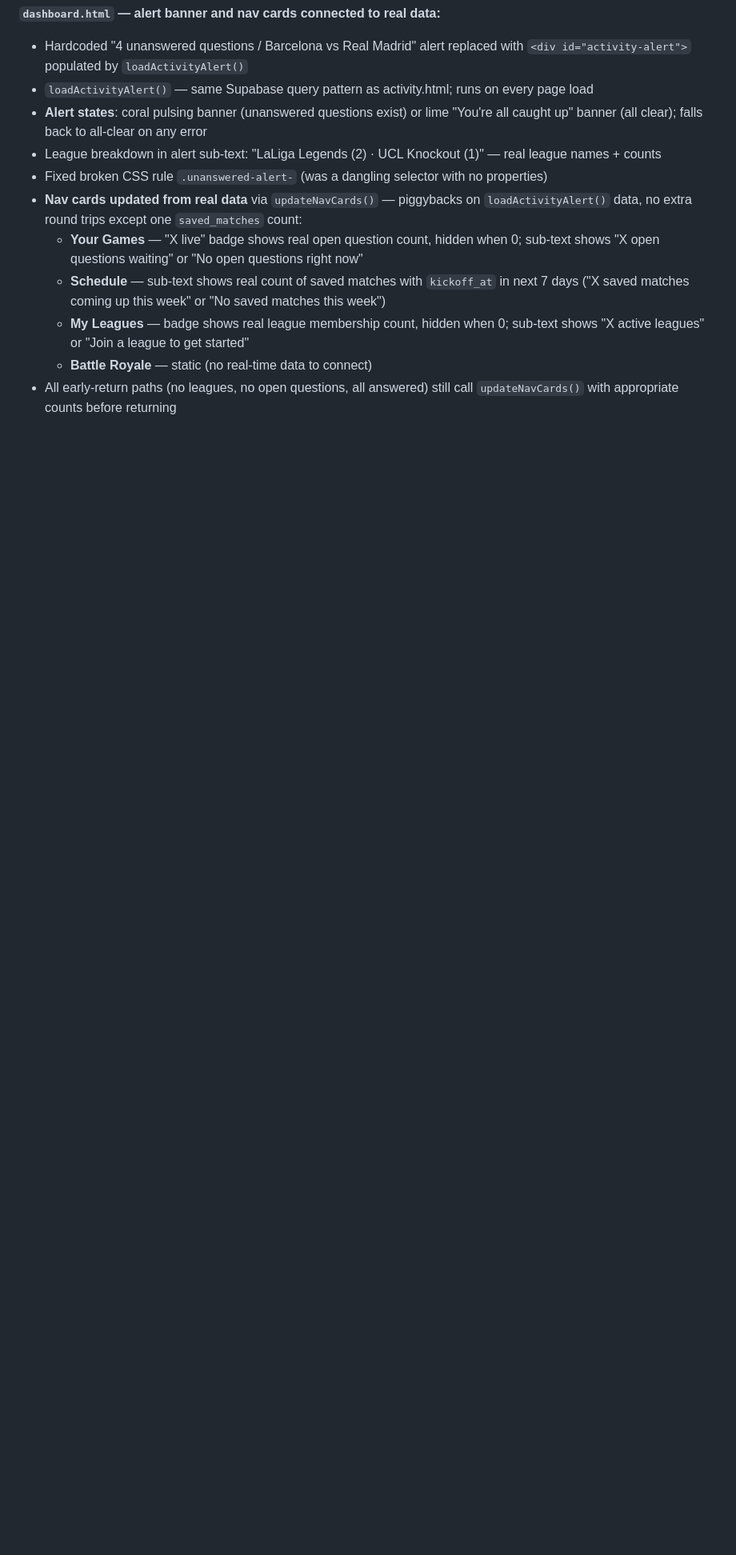
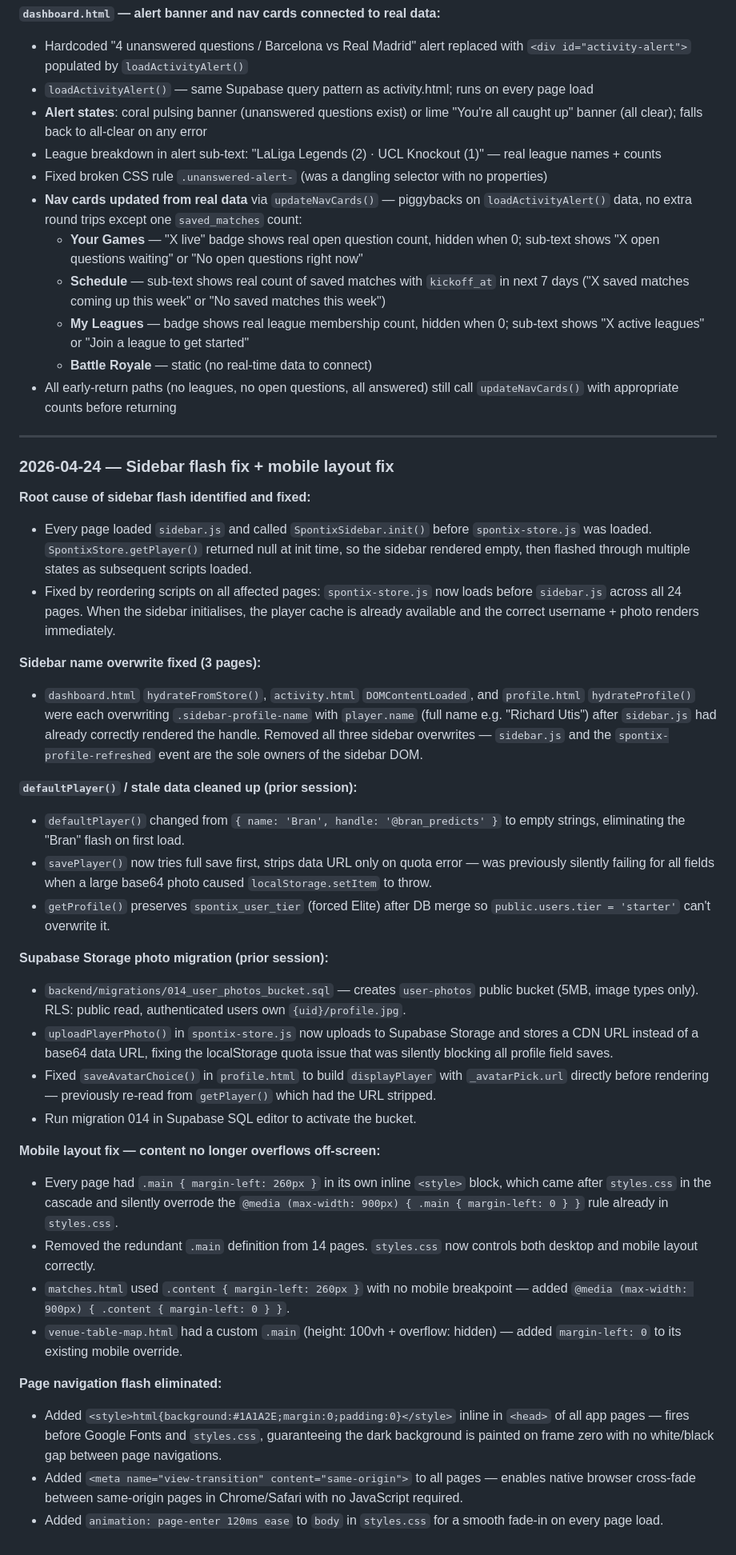
Before and after one commit to combatdefenderweprotect-oss/Spontyx, a Markdown page: CLAUDE.md, the part around the change. Shown at 80% size. Rendered like a GitHub page; blank space fills up the shorter version.

Commit message:
docs: update CLAUDE.md with 2026-04-24 sidebar/mobile/flash fixes
Co-Authored-By: Claude Sonnet 4.6 <noreply@anthropic.com>

```diff
--- a/CLAUDE.md
+++ b/CLAUDE.md
@@ -2732,3 +2732,36 @@ The 3 Rayo vs Espanyol questions (`answer_closes_at = 18:00 UTC 2026-04-23`, `re
   - **My Leagues** — badge shows real league membership count, hidden when 0; sub-text shows "X active leagues" or "Join a league to get started"
   - **Battle Royale** — static (no real-time data to connect)
 - All early-return paths (no leagues, no open questions, all answered) still call `updateNavCards()` with appropriate counts before returning
+
+---
+
+### 2026-04-24 — Sidebar flash fix + mobile layout fix
+
+**Root cause of sidebar flash identified and fixed:**
+- Every page loaded `sidebar.js` and called `SpontixSidebar.init()` before `spontix-store.js` was loaded. `SpontixStore.getPlayer()` returned null at init time, so the sidebar rendered empty, then flashed through multiple states as subsequent scripts loaded.
+- Fixed by reordering scripts on all affected pages: `spontix-store.js` now loads before `sidebar.js` across all 24 pages. When the sidebar initialises, the player cache is already available and the correct username + photo renders immediately.
+
+**Sidebar name overwrite fixed (3 pages):**
+- `dashboard.html` `hydrateFromStore()`, `activity.html` `DOMContentLoaded`, and `profile.html` `hydrateProfile()` were each overwriting `.sidebar-profile-name` with `player.name` (full name e.g. "Richard Utis") after `sidebar.js` had already correctly rendered the handle. Removed all three sidebar overwrites — `sidebar.js` and the `spontix-profile-refreshed` event are the sole owners of the sidebar DOM.
+
+**`defaultPlayer()` / stale data cleaned up (prior session):**
+- `defaultPlayer()` changed from `{ name: 'Bran', handle: '@bran_predicts' }` to empty strings, eliminating the "Bran" flash on first load.
+- `savePlayer()` now tries full save first, strips data URL only on quota error — was previously silently failing for all fields when a large base64 photo caused `localStorage.setItem` to throw.
+- `getProfile()` preserves `spontix_user_tier` (forced Elite) after DB merge so `public.users.tier = 'starter'` can't overwrite it.
+
+**Supabase Storage photo migration (prior session):**
+- `backend/migrations/014_user_photos_bucket.sql` — creates `user-photos` public bucket (5MB, image types only). RLS: public read, authenticated users own `{uid}/profile.jpg`.
+- `uploadPlayerPhoto()` in `spontix-store.js` now uploads to Supabase Storage and stores a CDN URL instead of a base64 data URL, fixing the localStorage quota issue that was silently blocking all profile field saves.
+- Fixed `saveAvatarChoice()` in `profile.html` to build `displayPlayer` with `_avatarPick.url` directly before rendering — previously re-read from `getPlayer()` which had the URL stripped.
+- Run migration 014 in Supabase SQL editor to activate the bucket.
+
+**Mobile layout fix — content no longer overflows off-screen:**
+- Every page had `.main { margin-left: 260px }` in its own inline `<style>` block, which came after `styles.css` in the cascade and silently overrode the `@media (max-width: 900px) { .main { margin-left: 0 } }` rule already in `styles.css`.
+- Removed the redundant `.main` definition from 14 pages. `styles.css` now controls both desktop and mobile layout correctly.
+- `matches.html` used `.content { margin-left: 260px }` with no mobile breakpoint — added `@media (max-width: 900px) { .content { margin-left: 0 } }`.
+- `venue-table-map.html` had a custom `.main` (height: 100vh + overflow: hidden) — added `margin-left: 0` to its existing mobile override.
+
+**Page navigation flash eliminated:**
+- Added `<style>html{background:#1A1A2E;margin:0;padding:0}</style>` inline in `<head>` of all app pages — fires before Google Fonts and `styles.css`, guaranteeing the dark background is painted on frame zero with no white/black gap between page navigations.
+- Added `<meta name="view-transition" content="same-origin">` to all pages — enables native browser cross-fade between same-origin pages in Chrome/Safari with no JavaScript required.
+- Added `animation: page-enter 120ms ease` to `body` in `styles.css` for a smooth fade-in on every page load.
```
